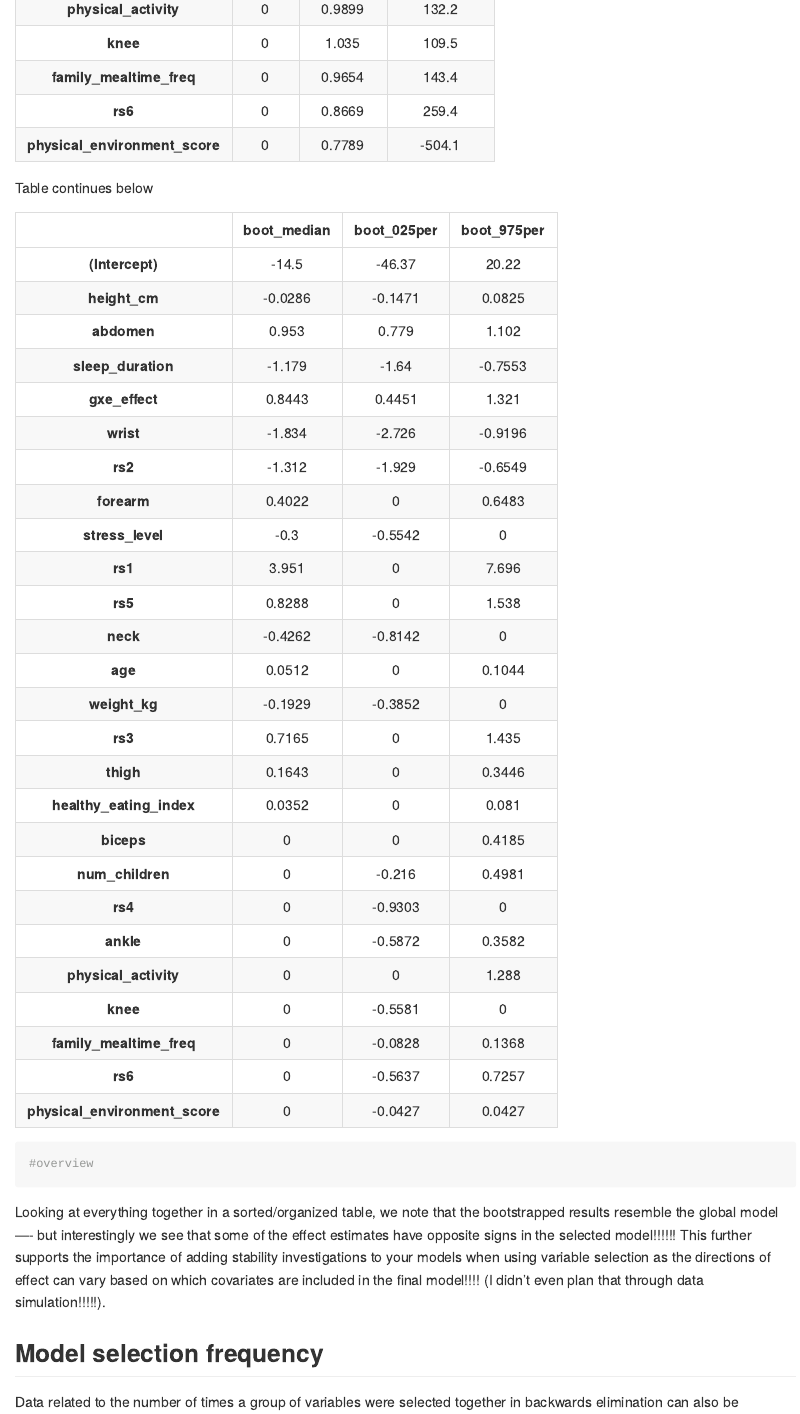
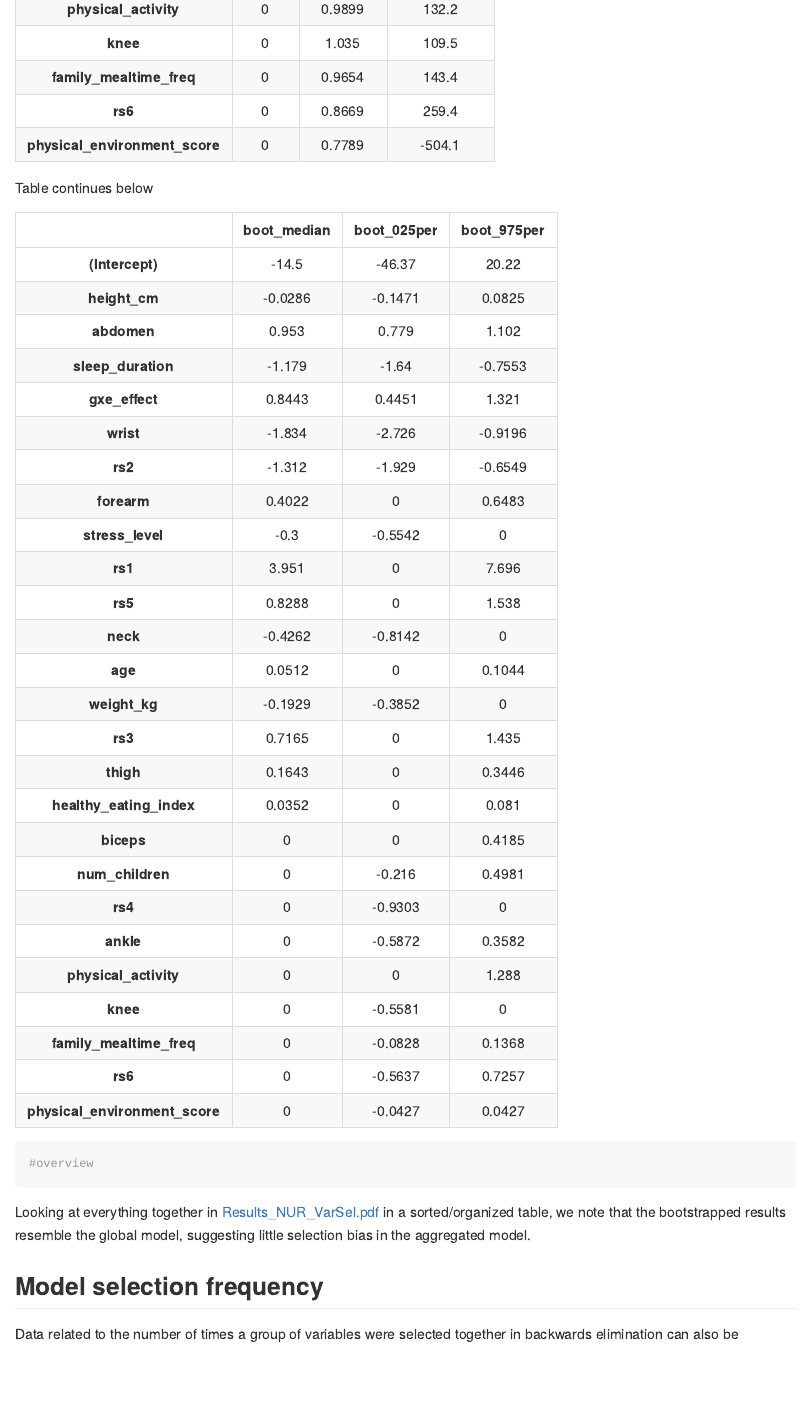
Before and after one commit to lwheinsberg/NUR_VarSel, an R Markdown document (CaseStudy.Rmd): the page in a window 1100 px wide, from 960 px down. The pictures show the output file CaseStudy.md that the author committed with the source, drawn offline in the style of GitHub; long lines of code are wrapped.

Commit message:
polishing case study; adding PDF of overview/results

````diff
--- a/CaseStudy.Rmd
+++ b/CaseStudy.Rmd
@@ -7,18 +7,18 @@ header-includes:
 - \newcommand{\blandscape}{\begin{landscape}}
 - \newcommand{\elandscape}{\end{landscape}}
 output:
-  html_document:
-    df_print: paged
-    toc: yes
-    toc_depth: '5'
-    code_folding: show
+  github_document:
   pdf_document:
     toc: yes
     toc_depth: '5'
     number_sections: true
   toc: true
   html_preview: false
-  github_document:
+  html_document:
+    df_print: paged
+    toc: yes
+    toc_depth: '5'
+    code_folding: show
 ---
 
 ```{r setup, include=FALSE}
@@ -337,7 +337,7 @@ pander(overview)
 #overview
 ```
 
-Looking at everything together in a sorted/organized table, we note that the bootstrapped results resemble the global model ---- but interestingly we see that some of the effect estimates have opposite signs in the selected model!!!!!! This further supports the importance of adding stability investigations to your models when using variable selection as the directions of effect can vary based on which covariates are included in the final model!!!! (I didn't even plan that through data simulation!!!!!).
+Looking at everything together in [Results_NUR_VarSel.pdf](Results_NUR_VarSel.pdf) in a sorted/organized table, we note that the bootstrapped results resemble the global model, suggesting little selection bias in the aggregated model.
 
 ## Model selection frequency
 
````
Also changed, not shown: CaseStudy.md, Results_NUR_VarSel.pdf (added).
